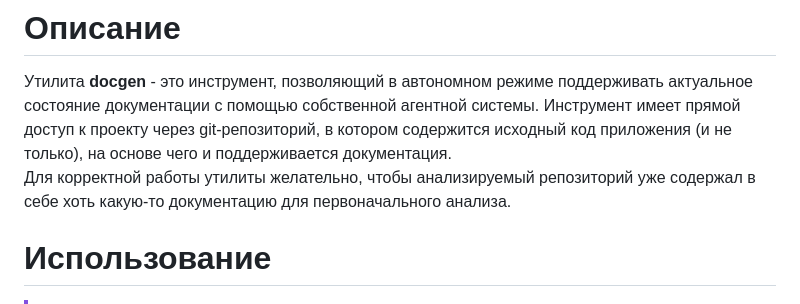
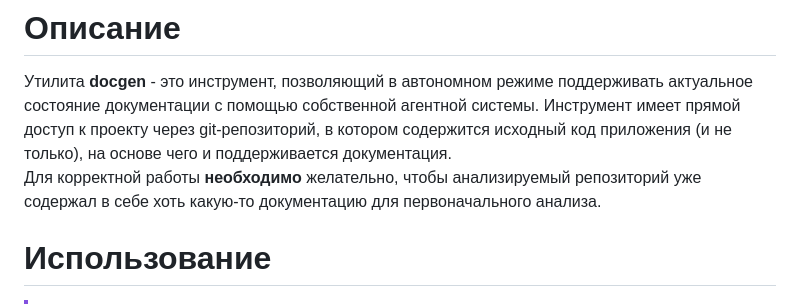
Before and after one commit to daisccho/docgen, a Markdown page: README.md, the part around the change. Drawn GitHub-style.

```diff
--- a/README.md
+++ b/README.md
@@ -1,6 +1,6 @@
 # Описание
 Утилита **docgen** - это инструмент, позволяющий в автономном режиме поддерживать актуальное состояние документации с помощью собственной агентной системы. Инструмент имеет прямой доступ к проекту через git-репозиторий, в котором содержится исходный код приложения (и не только), на основе чего и поддерживается документация.
-Для корректной работы утилиты желательно, чтобы анализируемый репозиторий уже содержал в себе хоть какую-то документацию для первоначального анализа.
+Для корректной работы **необходимо** желательно, чтобы анализируемый репозиторий уже содержал в себе хоть какую-то документацию для первоначального анализа.
 
 # Использование
 > [!IMPORTANT]
```
